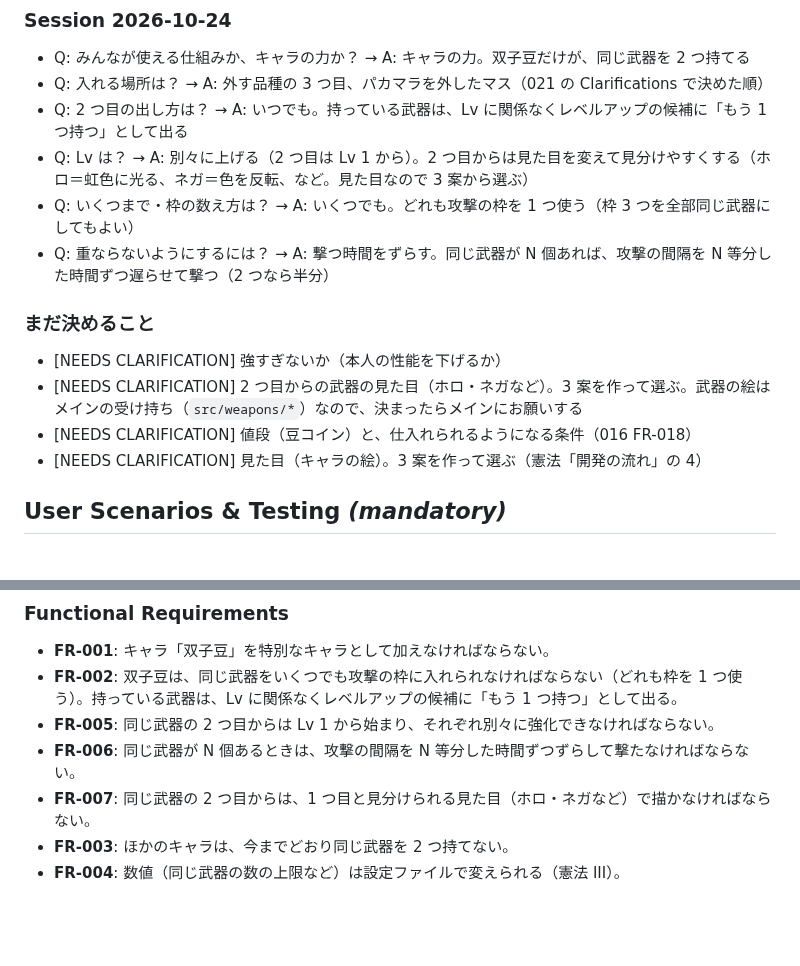
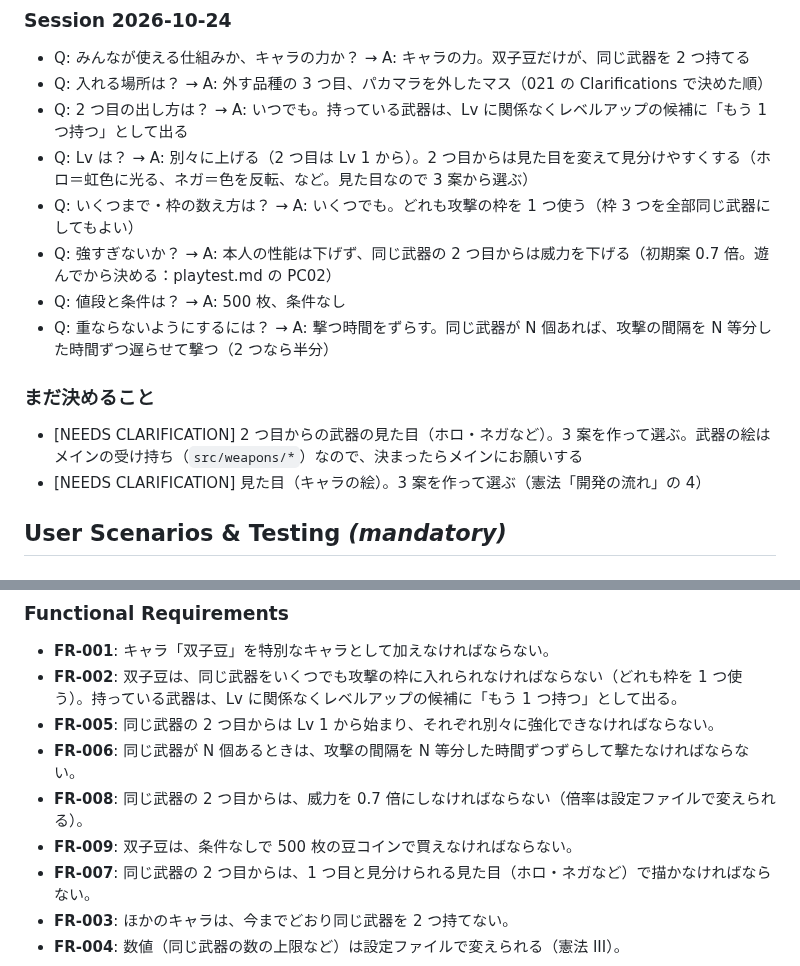
Before and after one commit to ItoJun0006/coffee-survival, a Markdown page: specs/080-twin-bean/spec.md, 2 parts joined by grey strips. GitHub-like rendering; blank space fills up the shorter version.

Commit message:
仕様 080 双子豆：2 つ目からの威力 0.7 倍・値段 500 枚・条件なしを決め、遊んで確かめる項目 PC02 を足す
Co-Authored-By: Claude Opus 5.5 <noreply@anthropic.com>
Claude-Session: https://claude.ai/code/session_01U9ytv3AYVCstGSgHSQfPyU

```diff
--- a/specs/080-twin-bean/spec.md
+++ b/specs/080-twin-bean/spec.md
@@ -17,13 +17,13 @@
 - Q: 2 つ目の出し方は？ → A: いつでも。持っている武器は、Lv に関係なくレベルアップの候補に「もう 1 つ持つ」として出る
 - Q: Lv は？ → A: 別々に上げる（2 つ目は Lv 1 から）。2 つ目からは見た目を変えて見分けやすくする（ホロ＝虹色に光る、ネガ＝色を反転、など。見た目なので 3 案から選ぶ）
 - Q: いくつまで・枠の数え方は？ → A: いくつでも。どれも攻撃の枠を 1 つ使う（枠 3 つを全部同じ武器にしてもよい）
+- Q: 強すぎないか？ → A: 本人の性能は下げず、同じ武器の 2 つ目からは威力を下げる（初期案 0.7 倍。遊んでから決める：playtest.md の PC02）
+- Q: 値段と条件は？ → A: 500 枚、条件なし
 - Q: 重ならないようにするには？ → A: 撃つ時間をずらす。同じ武器が N 個あれば、攻撃の間隔を N 等分した時間ずつ遅らせて撃つ（2 つなら半分）
 
 ### まだ決めること
 
-- [NEEDS CLARIFICATION] 強すぎないか（本人の性能を下げるか）
 - [NEEDS CLARIFICATION] 2 つ目からの武器の見た目（ホロ・ネガなど）。3 案を作って選ぶ。武器の絵はメインの受け持ち（`src/weapons/*`）なので、決まったらメインにお願いする
-- [NEEDS CLARIFICATION] 値段（豆コイン）と、仕入れられるようになる条件（016 FR-018）
 - [NEEDS CLARIFICATION] 見た目（キャラの絵）。3 案を作って選ぶ（憲法「開発の流れ」の 4）
 
 ## User Scenarios & Testing *(mandatory)*
@@ -53,6 +53,8 @@
 - **FR-002**: 双子豆は、同じ武器をいくつでも攻撃の枠に入れられなければならない（どれも枠を 1 つ使う）。持っている武器は、Lv に関係なくレベルアップの候補に「もう 1 つ持つ」として出る。
 - **FR-005**: 同じ武器の 2 つ目からは Lv 1 から始まり、それぞれ別々に強化できなければならない。
 - **FR-006**: 同じ武器が N 個あるときは、攻撃の間隔を N 等分した時間ずつずらして撃たなければならない。
+- **FR-008**: 同じ武器の 2 つ目からは、威力を 0.7 倍にしなければならない（倍率は設定ファイルで変えられる）。
+- **FR-009**: 双子豆は、条件なしで 500 枚の豆コインで買えなければならない。
 - **FR-007**: 同じ武器の 2 つ目からは、1 つ目と見分けられる見た目（ホロ・ネガなど）で描かなければならない。
 - **FR-003**: ほかのキャラは、今までどおり同じ武器を 2 つ持てない。
 - **FR-004**: 数値（同じ武器の数の上限など）は設定ファイルで変えられる（憲法 III）。
```
Also changed, not shown: specs/backlog/playtest.md (+1 -0 lines).
